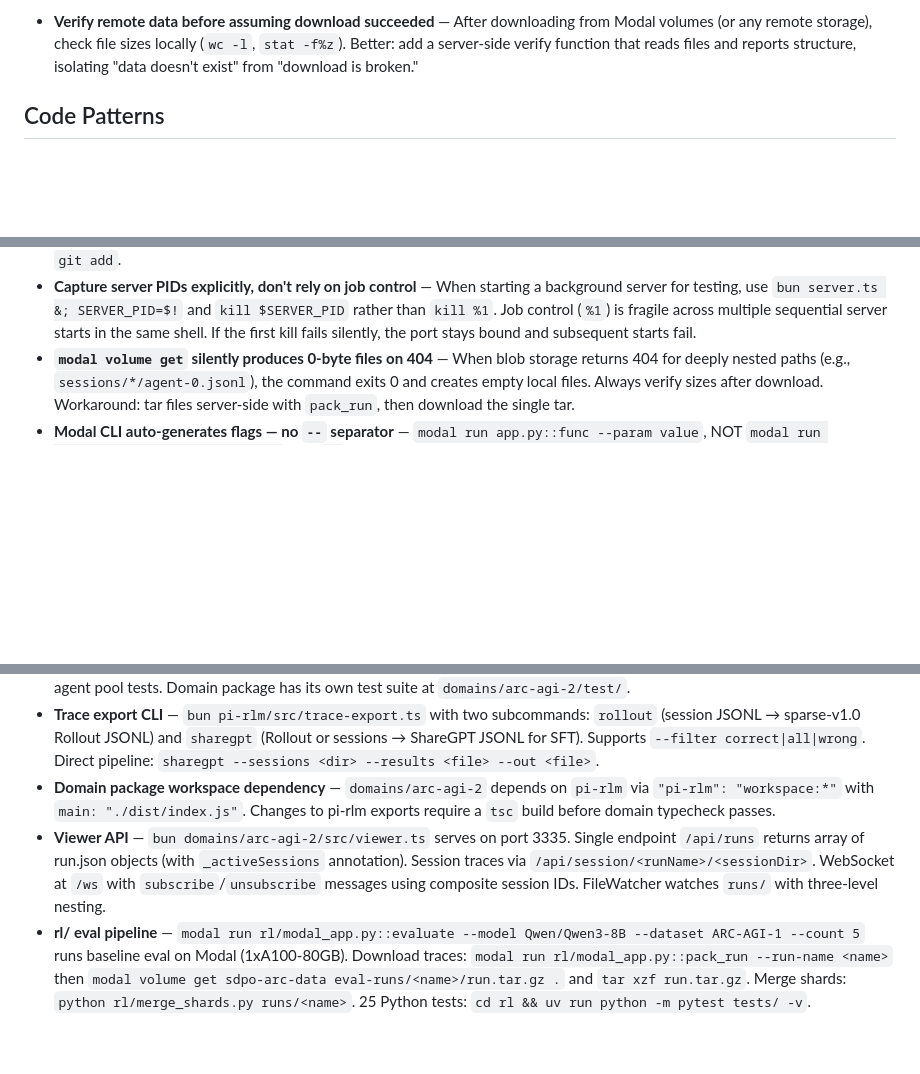
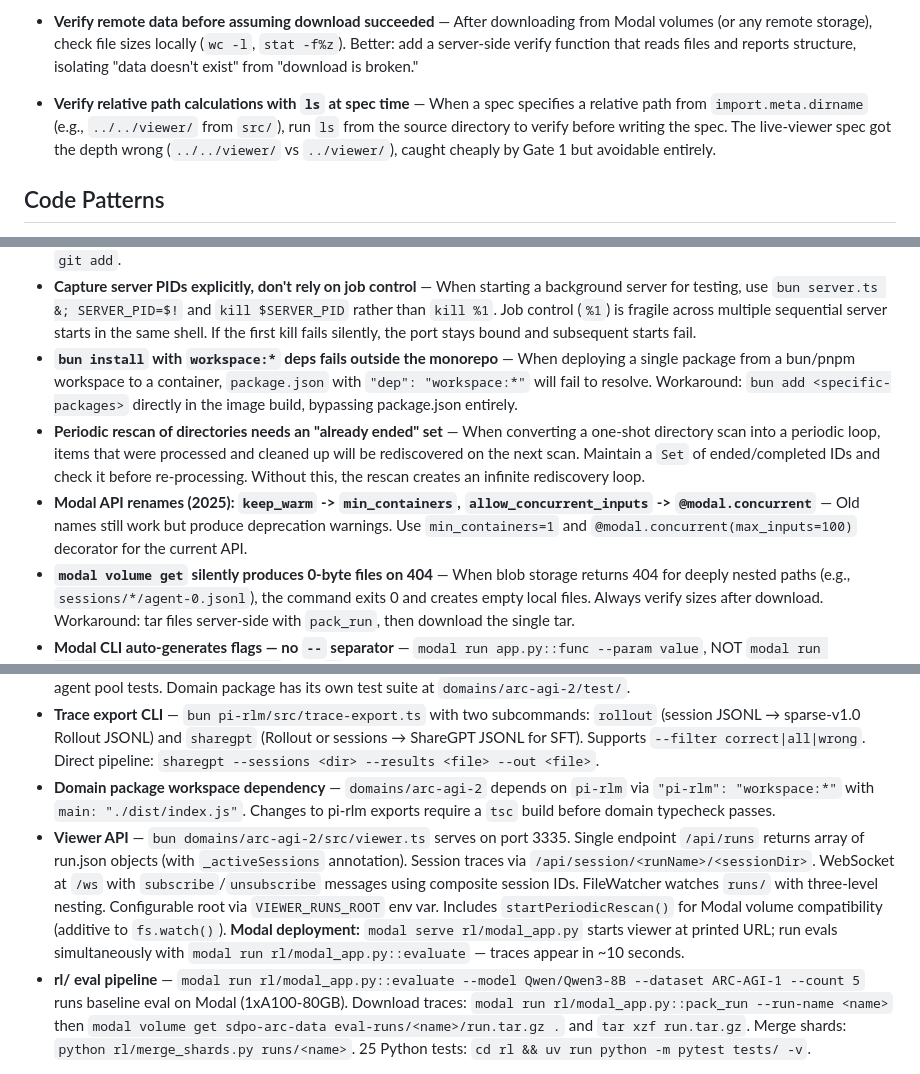
Before and after one commit to sleexyz/pi-rlm, a Markdown page: PLAYBOOK.md, 3 parts joined by grey strips. Rendered like a GitHub page; blank space fills up the shorter version.

Commit message:
chore: update playbook from session live-viewer
Co-Authored-By: Claude Opus 4.6 <noreply@anthropic.com>

```diff
--- a/PLAYBOOK.md
+++ b/PLAYBOOK.md
@@ -23,6 +23,7 @@
 - **Create ephemeral test fixtures for server verification** — For HTTP server changes, create minimal fixture data (`run.json` + JSONL), start the server, curl the endpoints, verify responses, then clean up. This takes ~60 seconds and catches API shape mismatches that typecheck alone won't find. Pattern: `mkdir -p fixture → write data → start server → curl → verify → rm -rf fixture`.
 - **Prefer dependency injection over monkeypatching for Python test mocks** — When a function accepts optional `llm=None, tokenizer=None` params with production defaults, pass mocks directly. Don't patch `module.vllm` or `module.AutoTokenizer` — DI is more explicit, survives refactors, and avoids `AttributeError` when import structure changes.
 - **Verify remote data before assuming download succeeded** — After downloading from Modal volumes (or any remote storage), check file sizes locally (`wc -l`, `stat -f%z`). Better: add a server-side verify function that reads files and reports structure, isolating "data doesn't exist" from "download is broken."
+- **Verify relative path calculations with `ls` at spec time** — When a spec specifies a relative path from `import.meta.dirname` (e.g., `../../viewer/` from `src/`), run `ls` from the source directory to verify before writing the spec. The live-viewer spec got the depth wrong (`../../viewer/` vs `../viewer/`), caught cheaply by Gate 1 but avoidable entirely.
 
 ## Code Patterns
 
@@ -66,6 +68,9 @@
 - **Reflector must not read its own live log** — `ralph-{session}.log` is appended to during the reflector step. Reading it creates a recursive growth loop (reflector reads → log grows → reflector reads again). Either snapshot the log before the reflector runs, or pass a read-only copy. The runs session's reflector produced no output despite ~5 read attempts.
 - **PROMPT files may be gitignored — check `git status` before staging** — The termination protocol's commit step may try to stage `PROMPT-*.md` files. If the file doesn't appear in `git status` output, it's gitignored — skip it. Don't blindly include it in `git add`.
 - **Capture server PIDs explicitly, don't rely on job control** — When starting a background server for testing, use `bun server.ts &; SERVER_PID=$!` and `kill $SERVER_PID` rather than `kill %1`. Job control (`%1`) is fragile across multiple sequential server starts in the same shell. If the first kill fails silently, the port stays bound and subsequent starts fail.
+- **`bun install` with `workspace:*` deps fails outside the monorepo** — When deploying a single package from a bun/pnpm workspace to a container, `package.json` with `"dep": "workspace:*"` will fail to resolve. Workaround: `bun add <specific-packages>` directly in the image build, bypassing package.json entirely.
+- **Periodic rescan of directories needs an "already ended" set** — When converting a one-shot directory scan into a periodic loop, items that were processed and cleaned up will be rediscovered on the next scan. Maintain a `Set` of ended/completed IDs and check it before re-processing. Without this, the rescan creates an infinite rediscovery loop.
+- **Modal API renames (2025): `keep_warm` -> `min_containers`, `allow_concurrent_inputs` -> `@modal.concurrent`** — Old names still work but produce deprecation warnings. Use `min_containers=1` and `@modal.concurrent(max_inputs=100)` decorator for the current API.
 - **`modal volume get` silently produces 0-byte files on 404** — When blob storage returns 404 for deeply nested paths (e.g., `sessions/*/agent-0.jsonl`), the command exits 0 and creates empty local files. Always verify sizes after download. Workaround: tar files server-side with `pack_run`, then download the single tar.
 - **Modal CLI auto-generates flags — no `--` separator** — `modal run app.py::func --param value`, NOT `modal run app.py::func -- --param value`. The `--` separator silently ignores all arguments.
 - **vLLM v0.11 changed `generate()` to dict-style prompts** — `llm.generate([{"prompt_token_ids": ids}], sampling_params)`, not the old `prompt_token_ids=` kwarg. When specs reference external library APIs, note the target version.
@@ -81,5 +86,5 @@
 - **Test count: 160 tests (112 pi-rlm + 48 domain)** — pi-rlm includes 11 REPL coherence tests, 4 system prompt override tests, flat agent pool tests. Domain package has its own test suite at `domains/arc-agi-2/test/`.
 - **Trace export CLI** — `bun pi-rlm/src/trace-export.ts` with two subcommands: `rollout` (session JSONL → sparse-v1.0 Rollout JSONL) and `sharegpt` (Rollout or sessions → ShareGPT JSONL for SFT). Supports `--filter correct|all|wrong`. Direct pipeline: `sharegpt --sessions <dir> --results <file> --out <file>`.
 - **Domain package workspace dependency** — `domains/arc-agi-2` depends on `pi-rlm` via `"pi-rlm": "workspace:*"` with `main: "./dist/index.js"`. Changes to pi-rlm exports require a `tsc` build before domain typecheck passes.
-- **Viewer API** — `bun domains/arc-agi-2/src/viewer.ts` serves on port 3335. Single endpoint `/api/runs` returns array of run.json objects (with `_activeSessions` annotation). Session traces via `/api/session/<runName>/<sessionDir>`. WebSocket at `/ws` with `subscribe`/`unsubscribe` messages using composite session IDs. FileWatcher watches `runs/` with three-level nesting.
+- **Viewer API** — `bun domains/arc-agi-2/src/viewer.ts` serves on port 3335. Single endpoint `/api/runs` returns array of run.json objects (with `_activeSessions` annotation). Session traces via `/api/session/<runName>/<sessionDir>`. WebSocket at `/ws` with `subscribe`/`unsubscribe` messages using composite session IDs. FileWatcher watches `runs/` with three-level nesting. Configurable root via `VIEWER_RUNS_ROOT` env var. Includes `startPeriodicRescan()` for Modal volume compatibility (additive to `fs.watch()`). **Modal deployment:** `modal serve rl/modal_app.py` starts viewer at printed URL; run evals simultaneously with `modal run rl/modal_app.py::evaluate` — traces appear in ~10 seconds.
 - **rl/ eval pipeline** — `modal run rl/modal_app.py::evaluate --model Qwen/Qwen3-8B --dataset ARC-AGI-1 --count 5` runs baseline eval on Modal (1xA100-80GB). Download traces: `modal run rl/modal_app.py::pack_run --run-name <name>` then `modal volume get sdpo-arc-data eval-runs/<name>/run.tar.gz .` and `tar xzf run.tar.gz`. Merge shards: `python rl/merge_shards.py runs/<name>`. 25 Python tests: `cd rl && uv run python -m pytest tests/ -v`.
```
Also changed, not shown: other parts of PLAYBOOK.md (+1 -0 lines).
